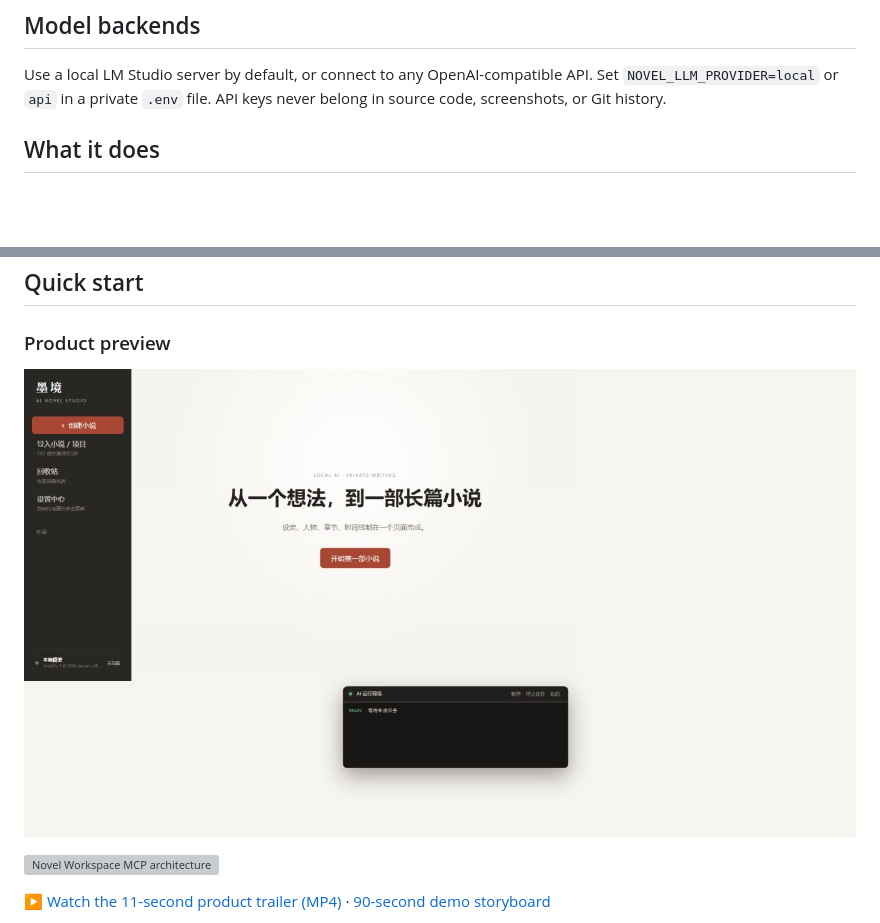
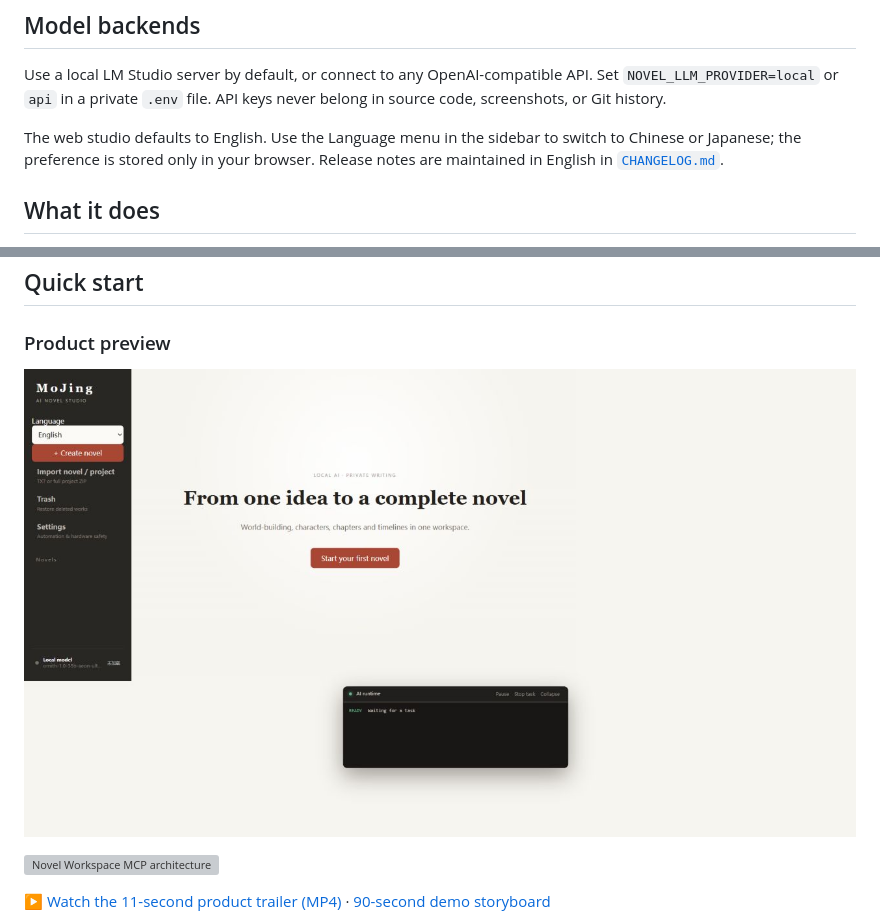
Before and after one commit to LiZh132707/novel-workspace-mcp, a Markdown page: README.en.md, 2 parts joined by grey strips. Drawn GitHub-style; pictures changed too: docs/assets/web-studio.png; blank space fills up the shorter version; grey boxes are pictures that could not be loaded.

Commit message:
Make English the default UI and changelog language

```diff
--- a/README.en.md
+++ b/README.en.md
@@ -20,6 +20,8 @@ Novel Workspace MCP is a production-oriented AI writing workspace for long-form
 ## Model backends
 
 Use a local LM Studio server by default, or connect to any OpenAI-compatible API. Set `NOVEL_LLM_PROVIDER=local` or `api` in a private `.env` file. API keys never belong in source code, screenshots, or Git history.
+
+The web studio defaults to English. Use the Language menu in the sidebar to switch to Chinese or Japanese; the preference is stored only in your browser. Release notes are maintained in English in [`CHANGELOG.md`](CHANGELOG.md).
 
 ## What it does
 
```
Also changed, not shown: CHANGELOG.md (added, +37 -0 lines), README.md (+2 -0 lines), 4 other files.
